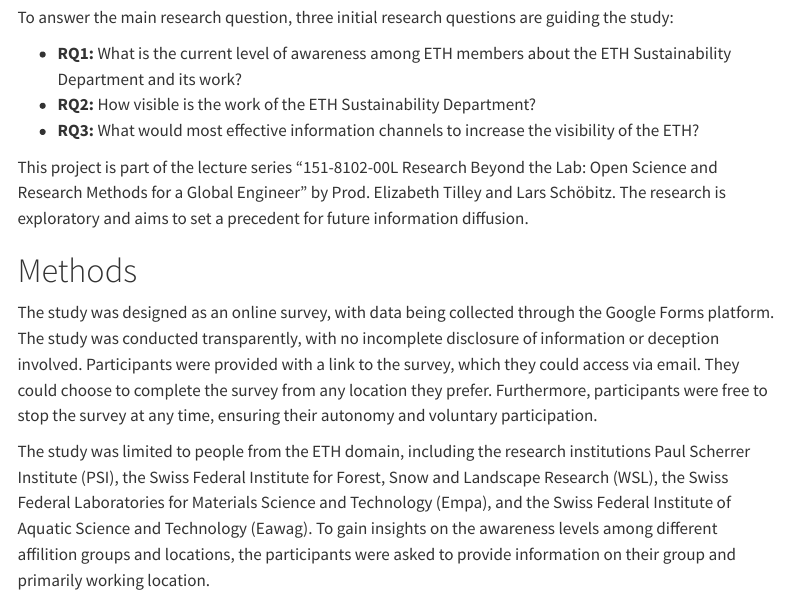
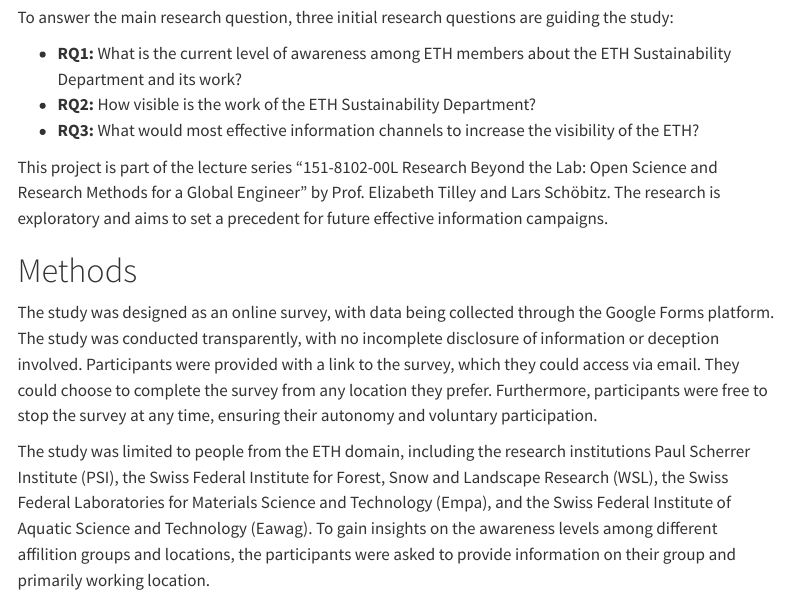
Before and after one commit to rbtl-fs24/project-bendieklaranjo, a Quarto document (docs/index.qmd): the page in a window 1100 px wide, from 1450 px down. Rendered offline with R 4.5, knitr and Pandoc in place of Quarto, with nearby package versions; some code elsewhere in the file could not run offline; menus at the side of the page are left out.

Commit message:
Review of introduction and methods

```diff
--- a/docs/index.qmd
+++ b/docs/index.qmd
@@ -89,8 +89,8 @@ are guiding the study:
 
 This project is part of the lecture series "151-8102-00L Research Beyond
 the Lab: Open Science and Research Methods for a Global Engineer" by
-Prod. Elizabeth Tilley and Lars Schöbitz. The research is exploratory
-and aims to set a precedent for future information diffusion.
+Prof. Elizabeth Tilley and Lars Schöbitz. The research is exploratory
+and aims to set a precedent for future effective information campaigns.
 
 # Methods
 
```
